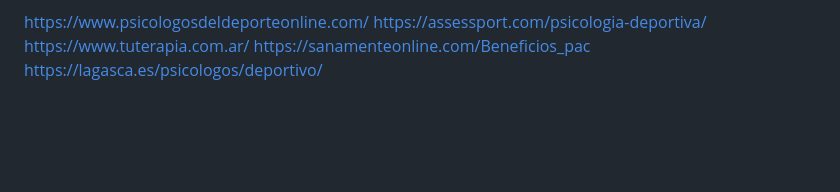
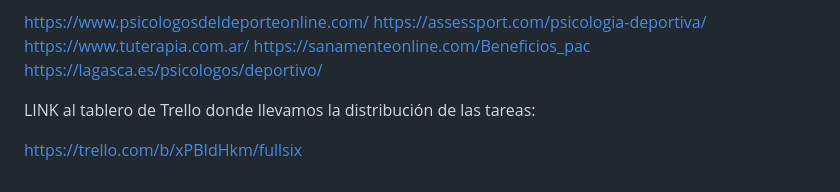
Before and after one commit to fares27/grupo_6_fullsix, a Markdown page: README.md, the part around the change. Rendered like a GitHub page; blank space fills up the shorter version.

Commit message:
Se agrega link al tablero de Trello en archivo readme.md

```diff
--- a/README.md
+++ b/README.md
@@ -78,3 +78,8 @@ https://assessport.com/psicologia-deportiva/
 https://www.tuterapia.com.ar/
 https://sanamenteonline.com/Beneficios_pac
 https://lagasca.es/psicologos/deportivo/
+
+
+LINK al tablero de Trello donde llevamos la distribución de las tareas:
+
+https://trello.com/b/xPBIdHkm/fullsix
```
